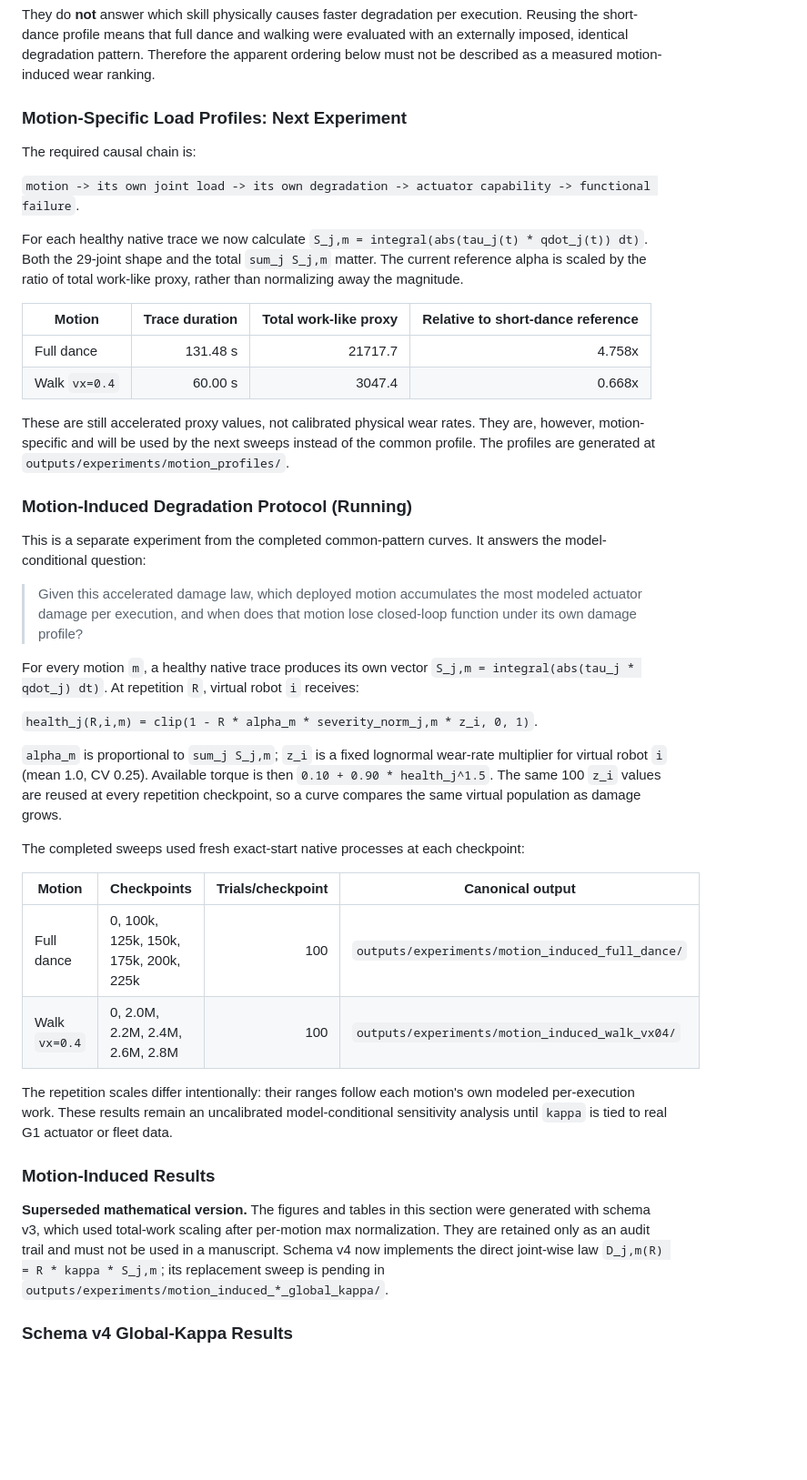
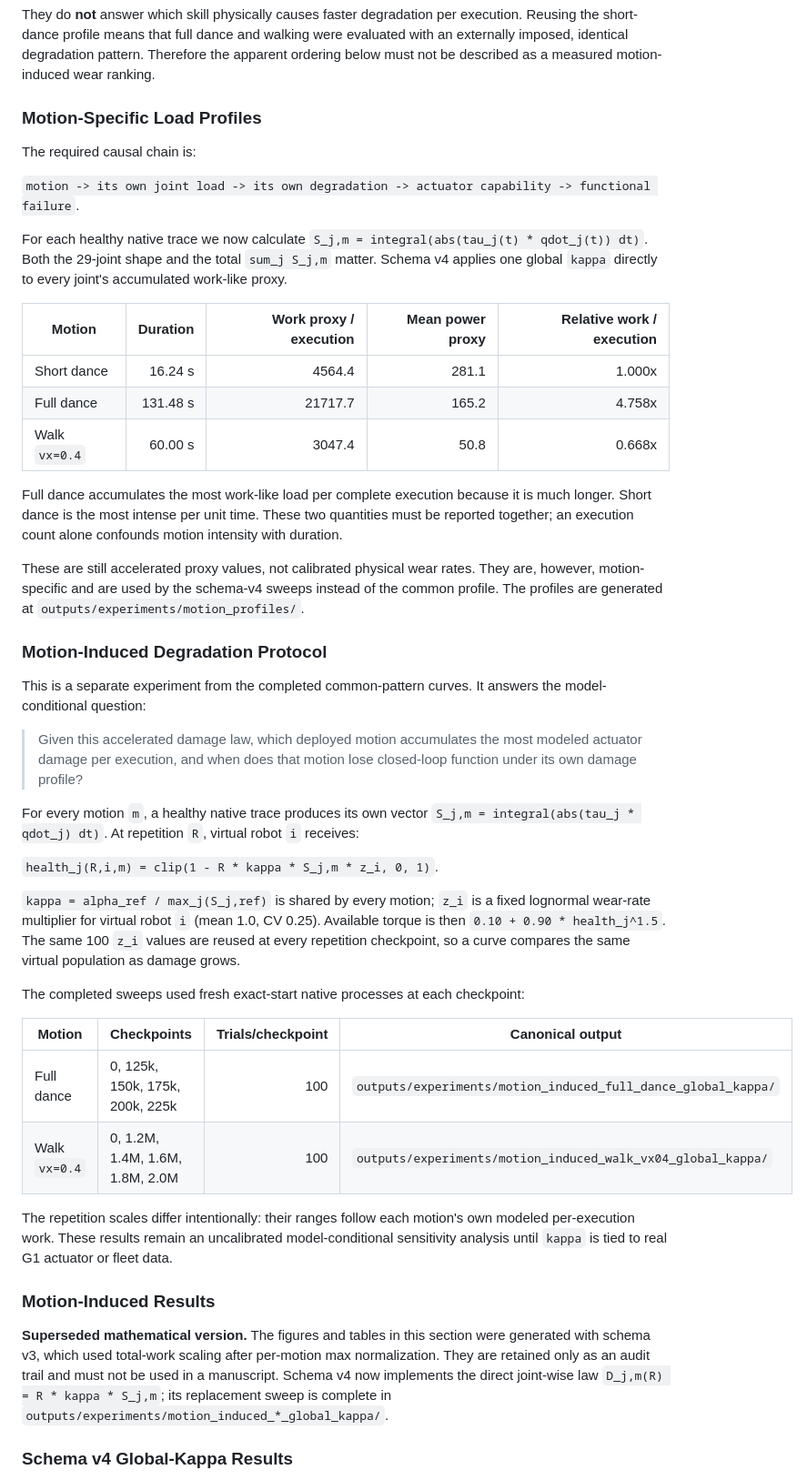
Before and after one commit to AlexArutiunian/mj-lab-dance, a Markdown page: docs/cross_policy_wear_results.md, the part around the change printed below. Shown: that part at 91% size. GitHub-like rendering; blank space fills up the shorter version.

```diff
--- a/docs/cross_policy_wear_results.md
+++ b/docs/cross_policy_wear_results.md
@@ -65,7 +65,7 @@ were evaluated with an externally imposed, identical degradation pattern.
 Therefore the apparent ordering below must not be described as a measured
 motion-induced wear ranking.
 
-### Motion-Specific Load Profiles: Next Experiment
+### Motion-Specific Load Profiles
 
 The required causal chain is:
 
@@ -73,20 +73,26 @@ The required causal chain is:
 
 For each healthy native trace we now calculate
 `S_j,m = integral(abs(tau_j(t) * qdot_j(t)) dt)`. Both the 29-joint shape and
-the total `sum_j S_j,m` matter. The current reference alpha is scaled by the
-ratio of total work-like proxy, rather than normalizing away the magnitude.
+the total `sum_j S_j,m` matter. Schema v4 applies one global `kappa` directly
+to every joint's accumulated work-like proxy.
 
-| Motion | Trace duration | Total work-like proxy | Relative to short-dance reference |
-| --- | ---: | ---: | ---: |
-| Full dance | 131.48 s | 21717.7 | 4.758x |
-| Walk `vx=0.4` | 60.00 s | 3047.4 | 0.668x |
+| Motion | Duration | Work proxy / execution | Mean power proxy | Relative work / execution |
+| --- | ---: | ---: | ---: | ---: |
+| Short dance | 16.24 s | 4564.4 | 281.1 | 1.000x |
+| Full dance | 131.48 s | 21717.7 | 165.2 | 4.758x |
+| Walk `vx=0.4` | 60.00 s | 3047.4 | 50.8 | 0.668x |
+
+Full dance accumulates the most work-like load per complete execution because
+it is much longer. Short dance is the most intense per unit time. These two
+quantities must be reported together; an execution count alone confounds
+motion intensity with duration.
 
 These are still accelerated proxy values, not calibrated physical wear rates.
-They are, however, motion-specific and will be used by the next sweeps instead
+They are, however, motion-specific and are used by the schema-v4 sweeps instead
 of the common profile. The profiles are generated at
 `outputs/experiments/motion_profiles/`.
 
-### Motion-Induced Degradation Protocol (Running)
+### Motion-Induced Degradation Protocol
 
 This is a separate experiment from the completed common-pattern curves.  It
 answers the model-conditional question:
@@ -99,10 +105,10 @@ For every motion `m`, a healthy native trace produces its own vector
 `S_j,m = integral(abs(tau_j * qdot_j) dt)`.  At repetition `R`, virtual robot
 `i` receives:
 
-`health_j(R,i,m) = clip(1 - R * alpha_m * severity_norm_j,m * z_i, 0, 1)`.
+`health_j(R,i,m) = clip(1 - R * kappa * S_j,m * z_i, 0, 1)`.
 
-`alpha_m` is proportional to `sum_j S_j,m`; `z_i` is a fixed lognormal
-wear-rate multiplier for virtual robot `i` (mean 1.0, CV 0.25).  Available
+`kappa = alpha_ref / max_j(S_j,ref)` is shared by every motion; `z_i` is a
+fixed lognormal wear-rate multiplier for virtual robot `i` (mean 1.0, CV 0.25). Available
 torque is then `0.10 + 0.90 * health_j^1.5`.  The same 100 `z_i` values are
 reused at every repetition checkpoint, so a curve compares the same virtual
 population as damage grows.
@@ -112,8 +118,8 @@ checkpoint:
 
 | Motion | Checkpoints | Trials/checkpoint | Canonical output |
 | --- | --- | ---: | --- |
-| Full dance | 0, 100k, 125k, 150k, 175k, 200k, 225k | 100 | `outputs/experiments/motion_induced_full_dance/` |
-| Walk `vx=0.4` | 0, 2.0M, 2.2M, 2.4M, 2.6M, 2.8M | 100 | `outputs/experiments/motion_induced_walk_vx04/` |
+| Full dance | 0, 125k, 150k, 175k, 200k, 225k | 100 | `outputs/experiments/motion_induced_full_dance_global_kappa/` |
+| Walk `vx=0.4` | 0, 1.2M, 1.4M, 1.6M, 1.8M, 2.0M | 100 | `outputs/experiments/motion_induced_walk_vx04_global_kappa/` |
 
 The repetition scales differ intentionally: their ranges follow each motion's
 own modeled per-execution work. These results remain an uncalibrated
@@ -126,7 +132,7 @@ actuator or fleet data.
 were generated with schema v3, which used total-work scaling after per-motion
 max normalization. They are retained only as an audit trail and must not be
 used in a manuscript. Schema v4 now implements the direct joint-wise law
-`D_j,m(R) = R * kappa * S_j,m`; its replacement sweep is pending in
+`D_j,m(R) = R * kappa * S_j,m`; its replacement sweep is complete in
 `outputs/experiments/motion_induced_*_global_kappa/`.
 
 ### Schema v4 Global-Kappa Results
```
Also changed, not shown: other parts of docs/cross_policy_wear_results.md (+19 -5 lines), docs/figures/motion_induced_full_dance_global_kappa_transition.png (added).
